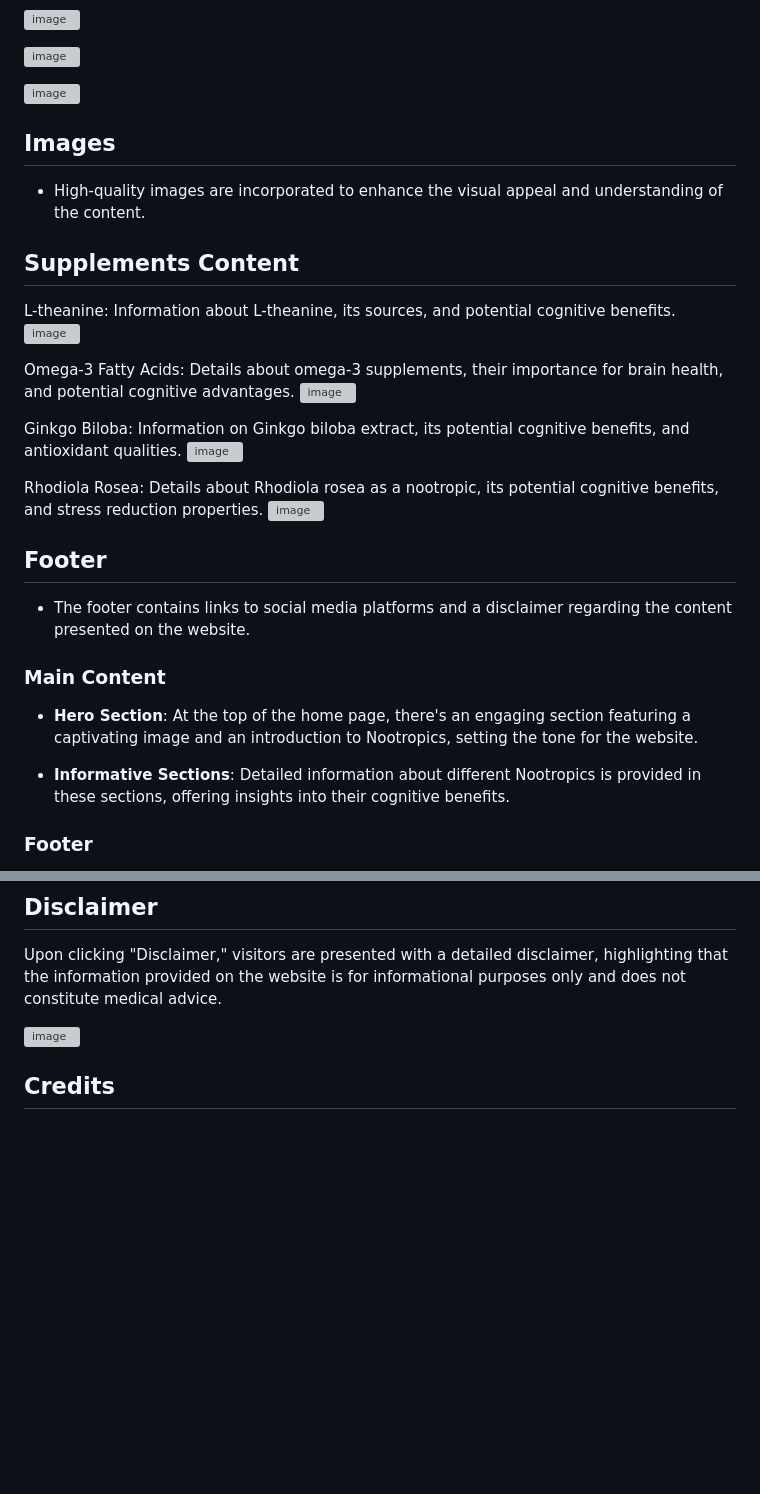
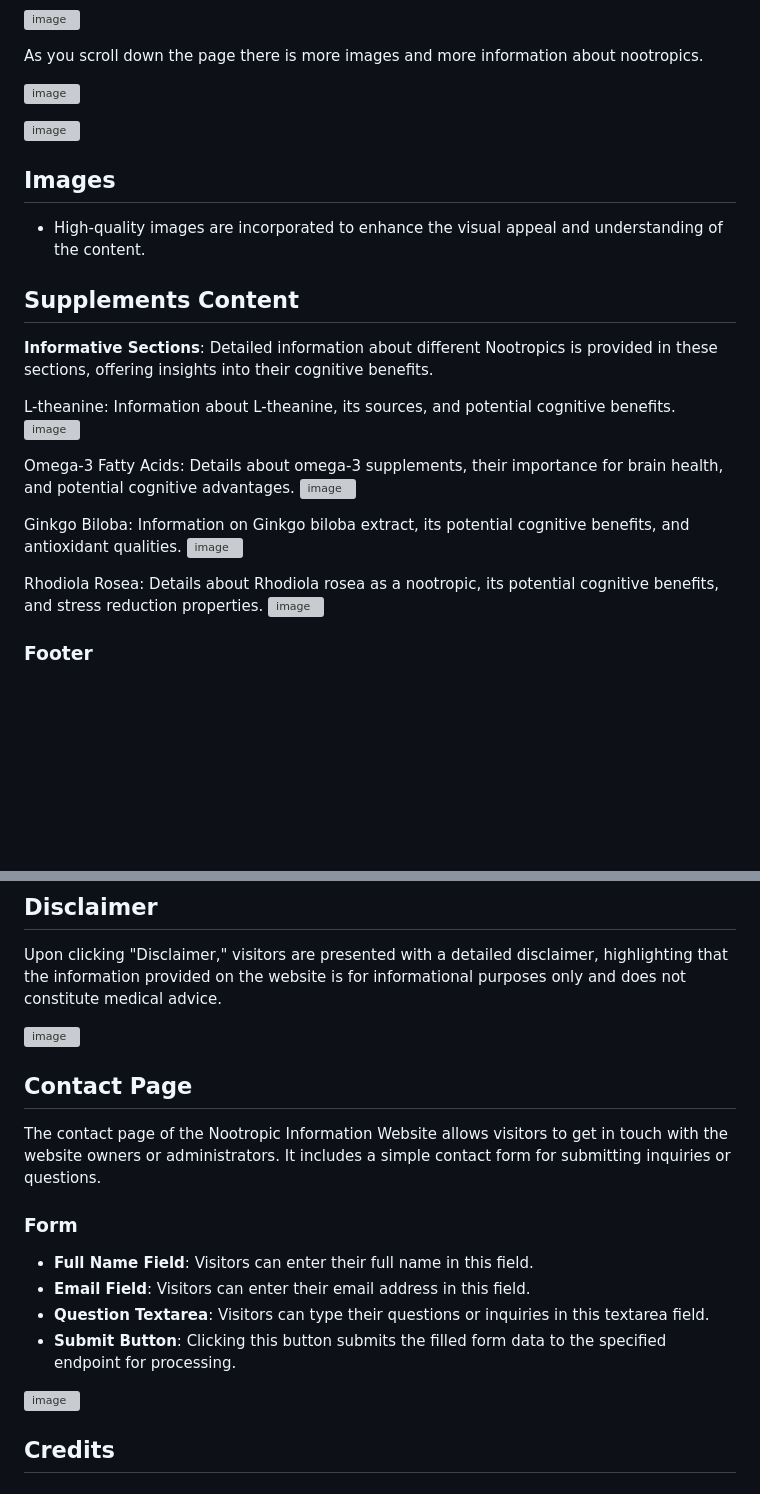
Before and after one commit to 010001000100000101000001/Nootropic-information-website, a Markdown page: README.md, 2 parts joined by grey strips. Rendered like a GitHub page; blank space fills up the shorter version; grey boxes are pictures that could not be loaded.

```diff
--- a/README.md
+++ b/README.md
@@ -23,5 +25,7 @@ Before delving into any supplement regimen or making changes to your health habi
 
 ![image](https://github.com/010001000100000101000001/Nootropic-information-website/assets/147556282/b6bdf992-727d-4ed1-9041-83fe3a0e1733)
+
+As you scroll down the page there is more images and more information about nootropics.
 
 ![image](https://github.com/010001000100000101000001/Nootropic-information-website/assets/147556282/1efee791-9187-4993-bdd8-9612b2c0b885)
 
@@ -32,4 +36,6 @@ Before delving into any supplement regimen or making changes to your health habi
 - High-quality images are incorporated to enhance the visual appeal and understanding of the content.
 
 ## Supplements Content
+**Informative Sections**: Detailed information about different Nootropics is provided in these sections, offering insights into their cognitive benefits.
+
 L-theanine: Information about L-theanine, its sources, and potential cognitive benefits.
@@ -48,15 +57,4 @@ Rhodiola Rosea: Details about Rhodiola rosea as a nootropic, its potential cogni
 
-
-## Footer
-- The footer contains links to social media platforms and a disclaimer regarding the content presented on the website.
-
-
-
-### Main Content
-
-- **Hero Section**: At the top of the home page, there's an engaging section featuring a captivating image and an introduction to Nootropics, setting the tone for the website.
-
-- **Informative Sections**: Detailed information about different Nootropics is provided in these sections, offering insights into their cognitive benefits.
 
 
 ### Footer
@@ -73,6 +71,16 @@ Upon clicking "Disclaimer," visitors are presented with a detailed disclaimer, h
 
 ![image](https://github.com/010001000100000101000001/Nootropic-information-website/assets/147556282/6911c25f-61ac-4b27-850d-8ee19b46ef27)
 
+## Contact Page
+The contact page of the Nootropic Information Website allows visitors to get in touch with the website owners or administrators. It includes a simple contact form for submitting inquiries or questions.
+
+### Form
+- **Full Name Field**: Visitors can enter their full name in this field.
+- **Email Field**: Visitors can enter their email address in this field.
+- **Question Textarea**: Visitors can type their questions or inquiries in this textarea field.
+- **Submit Button**: Clicking this button submits the filled form data to the specified endpoint for processing.
+
+![image](https://github.com/010001000100000101000001/Nootropic-information-website/assets/147556282/08f69618-4f89-4f26-ab1e-fcfd5b4bdf70)
 
 
 ## Credits
```
Also changed, not shown: other parts of README.md (+19 -9 lines).
